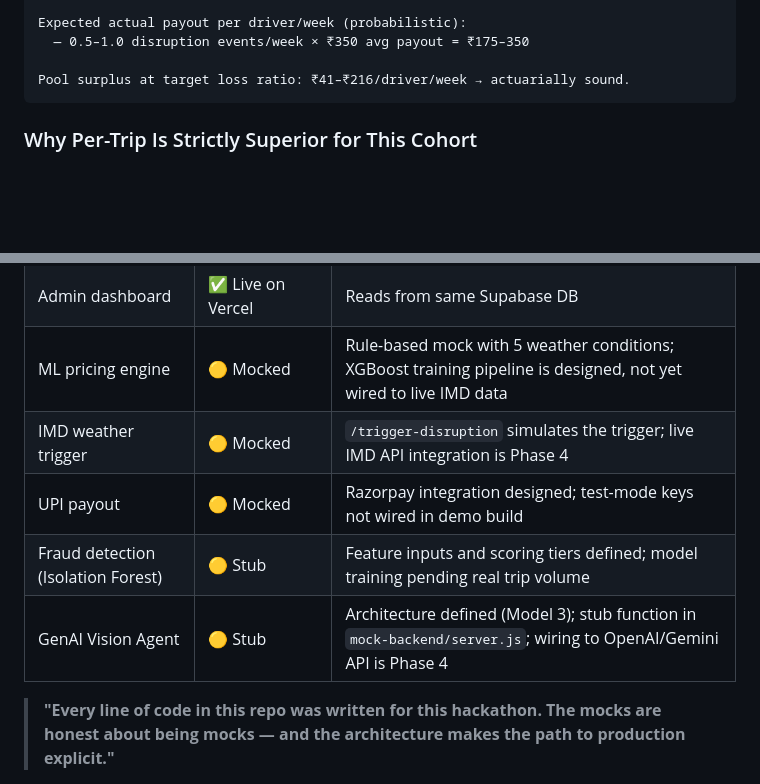
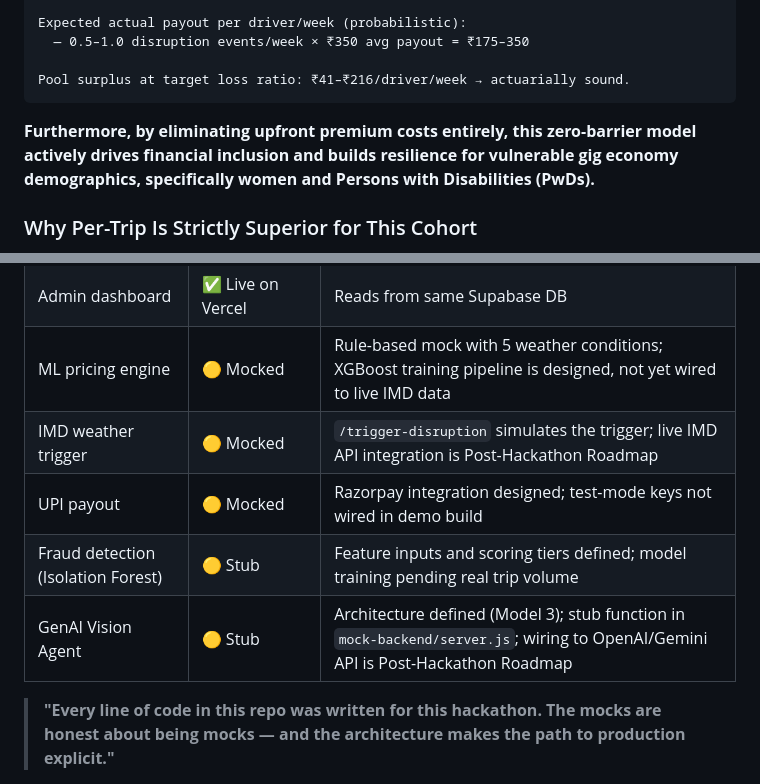
Before and after one commit to saumyadhote/QuickCover, a Markdown page: README.md, 2 parts joined by grey strips. Drawn GitHub-style; blank space fills up the shorter version.

````diff
--- a/README.md
+++ b/README.md
@@ -201,6 +201,8 @@ Expected actual payout per driver/week (probabilistic):
 
 Pool surplus at target loss ratio: ₹41–₹216/driver/week → actuarially sound.
 ```
+
+**Furthermore, by eliminating upfront premium costs entirely, this zero-barrier model actively drives financial inclusion and builds resilience for vulnerable gig economy demographics, specifically women and Persons with Disabilities (PwDs).**
 
 ### Why Per-Trip Is Strictly Superior for This Cohort
 
@@ -539,10 +541,10 @@ directly in the repository or via the live deployment URLs.
 | Mobile app (all screens) | ✅ Runnable via Expo Go | Connects to live Render backend |
 | Admin dashboard | ✅ Live on Vercel | Reads from same Supabase DB |
 | ML pricing engine | 🟡 Mocked | Rule-based mock with 5 weather conditions; XGBoost training pipeline is designed, not yet wired to live IMD data |
-| IMD weather trigger | 🟡 Mocked | `/trigger-disruption` simulates the trigger; live IMD API integration is Phase 4 |
+| IMD weather trigger | 🟡 Mocked | `/trigger-disruption` simulates the trigger; live IMD API integration is Post-Hackathon Roadmap |
 | UPI payout | 🟡 Mocked | Razorpay integration designed; test-mode keys not wired in demo build |
 | Fraud detection (Isolation Forest) | 🟡 Stub | Feature inputs and scoring tiers defined; model training pending real trip volume |
-| GenAI Vision Agent | 🟡 Stub | Architecture defined (Model 3); stub function in `mock-backend/server.js`; wiring to OpenAI/Gemini API is Phase 4 |
+| GenAI Vision Agent | 🟡 Stub | Architecture defined (Model 3); stub function in `mock-backend/server.js`; wiring to OpenAI/Gemini API is Post-Hackathon Roadmap |
 
 > **"Every line of code in this repo was written for this hackathon. The mocks are honest about being mocks — and the architecture makes the path to production explicit."**
 
````
Also changed, not shown: other parts of README.md (+7 -7 lines).
